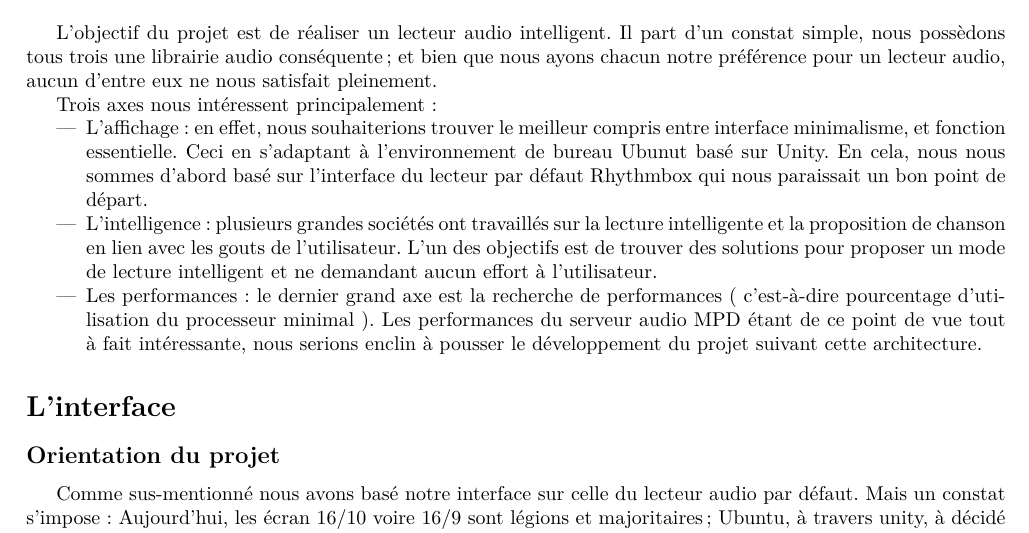
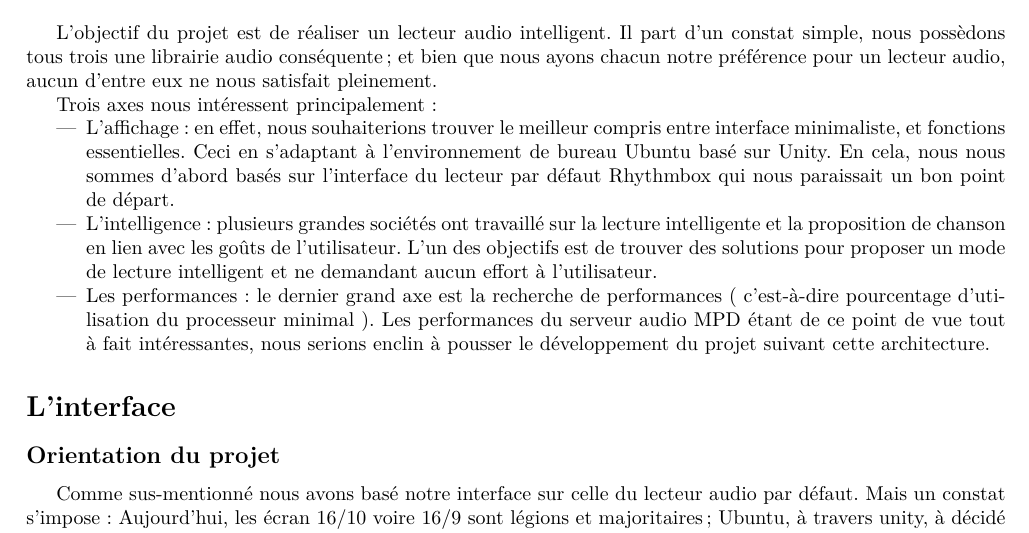
Before and after one commit to GherkinProject/GherkinDocs, a LaTeX document (article/rendu.tex): part of page 2 of 3, cut so that both start at the same text. Compiled offline with pdfLaTeX.

Commit message:
Correction article

```diff
--- a/article/rendu.tex
+++ b/article/rendu.tex
@@ -21,11 +21,11 @@ L'objectif du projet est de réaliser un lecteur audio intelligent. Il part d'un
 
 Trois axes nous intéressent principalement :
 \begin{itemize}
-\item L'affichage : en effet, nous souhaiterions trouver le meilleur compris entre interface minimalisme, et fonction essentielle. Ceci en s'adaptant à l'environnement de bureau Ubunut basé sur Unity. En cela, nous nous sommes d'abord basé sur l'interface du lecteur par défaut Rhythmbox qui nous paraissait un bon point de départ.
+\item L'affichage : en effet, nous souhaiterions trouver le meilleur compris entre interface minimaliste, et fonctions essentielles. Ceci en s'adaptant à l'environnement de bureau Ubuntu basé sur Unity. En cela, nous nous sommes d'abord basés sur l'interface du lecteur par défaut Rhythmbox qui nous paraissait un bon point de départ.
 
-\item L'intelligence : plusieurs grandes sociétés ont travaillés sur la lecture intelligente et la proposition de chanson en lien avec les gouts de l'utilisateur. L'un des objectifs est de trouver des solutions pour proposer un mode de lecture intelligent et ne demandant aucun effort à l'utilisateur.
+\item L'intelligence : plusieurs grandes sociétés ont travaillé sur la lecture intelligente et la proposition de chanson en lien avec les goûts de l'utilisateur. L'un des objectifs est de trouver des solutions pour proposer un mode de lecture intelligent et ne demandant aucun effort à l'utilisateur.
 
-\item Les performances : le dernier grand axe est la recherche de performances ( c'est-à-dire pourcentage d'utilisation du processeur minimal ). Les performances du serveur audio MPD étant de ce point de vue tout à fait intéressante, nous serions enclin à pousser le développement du projet suivant cette architecture.
+\item Les performances : le dernier grand axe est la recherche de performances ( c'est-à-dire pourcentage d'utilisation du processeur minimal ). Les performances du serveur audio MPD étant de ce point de vue tout à fait intéressantes, nous serions enclin à pousser le développement du projet suivant cette architecture.
 \end{itemize}
 
 \section*{L'interface}
```
